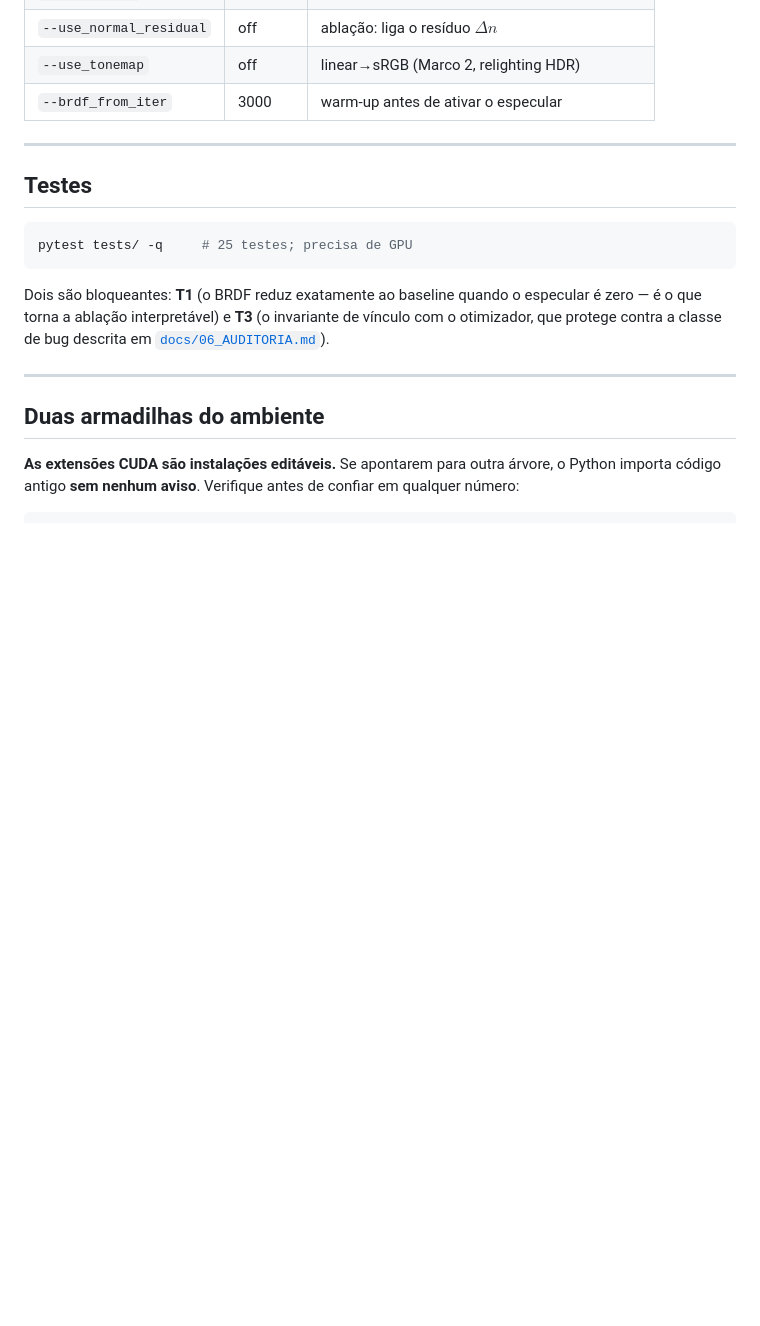
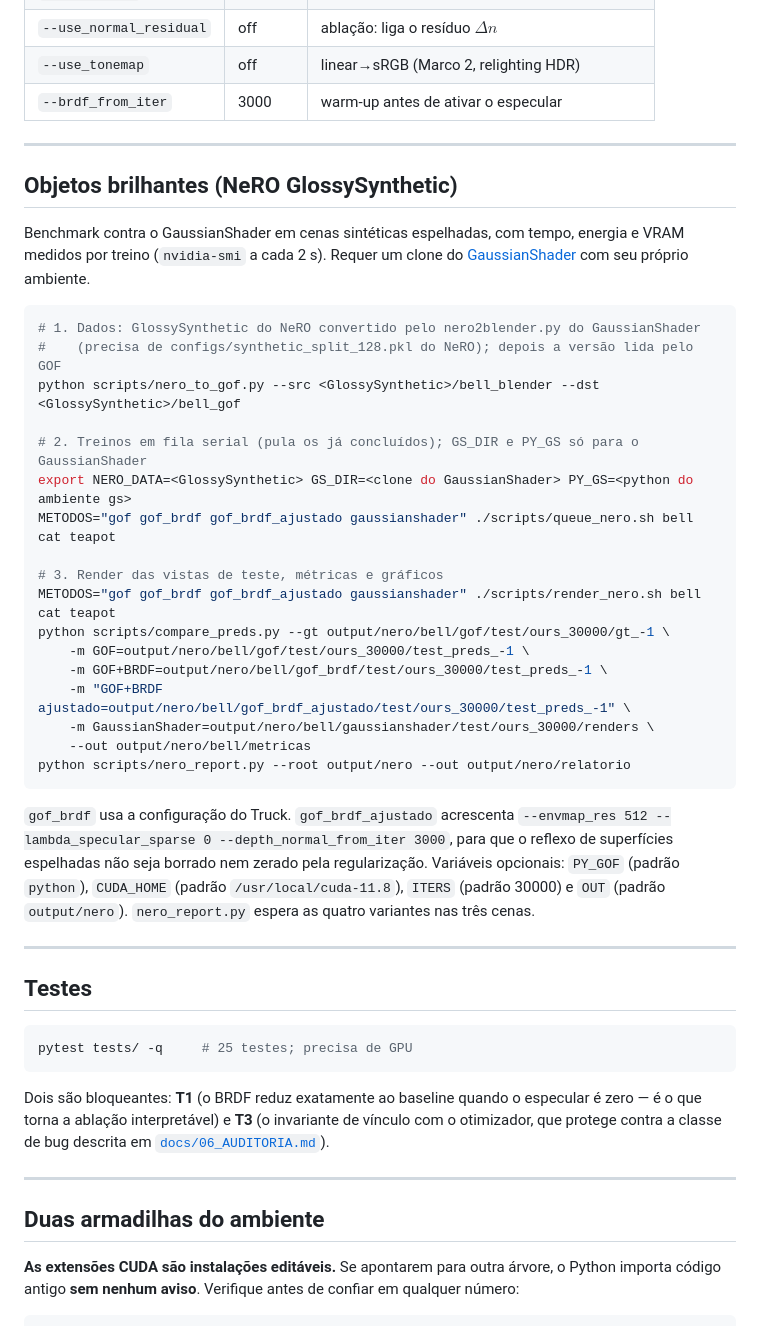
Before and after one commit to UFF-Workgroup/CV_GOF_SHADER, a Markdown page: README.md, the part around the change. Drawn GitHub-style; blank space fills up the shorter version.

Commit message:
README: benchmark no NeRO GlossySynthetic

````diff
--- a/README.md
+++ b/README.md
@@ -60,6 +60,41 @@ e carimba commit, config e hardware em `docs/experiments/<RUN_ID>/`.
 
 ---
 
+## Objetos brilhantes (NeRO GlossySynthetic)
+
+Benchmark contra o GaussianShader em cenas sintéticas espelhadas, com tempo, energia e VRAM
+medidos por treino (`nvidia-smi` a cada 2 s). Requer um clone do
+[GaussianShader](https://github.com/Asparagus15/GaussianShader) com seu próprio ambiente.
+
+```bash
+# 1. Dados: GlossySynthetic do NeRO convertido pelo nero2blender.py do GaussianShader
+#    (precisa de configs/synthetic_split_128.pkl do NeRO); depois a versão lida pelo GOF
+python scripts/nero_to_gof.py --src <GlossySynthetic>/bell_blender --dst <GlossySynthetic>/bell_gof
+
+# 2. Treinos em fila serial (pula os já concluídos); GS_DIR e PY_GS só para o GaussianShader
+export NERO_DATA=<GlossySynthetic> GS_DIR=<clone do GaussianShader> PY_GS=<python do ambiente gs>
+METODOS="gof gof_brdf gof_brdf_ajustado gaussianshader" ./scripts/queue_nero.sh bell cat teapot
+
+# 3. Render das vistas de teste, métricas e gráficos
+METODOS="gof gof_brdf gof_brdf_ajustado gaussianshader" ./scripts/render_nero.sh bell cat teapot
+python scripts/compare_preds.py --gt output/nero/bell/gof/test/ours_30000/gt_-1 \
+    -m GOF=output/nero/bell/gof/test/ours_30000/test_preds_-1 \
+    -m GOF+BRDF=output/nero/bell/gof_brdf/test/ours_30000/test_preds_-1 \
+    -m "GOF+BRDF ajustado=output/nero/bell/gof_brdf_ajustado/test/ours_30000/test_preds_-1" \
+    -m GaussianShader=output/nero/bell/gaussianshader/test/ours_30000/renders \
+    --out output/nero/bell/metricas
+python scripts/nero_report.py --root output/nero --out output/nero/relatorio
+```
+
+`gof_brdf` usa a configuração do Truck. `gof_brdf_ajustado` acrescenta
+`--envmap_res 512 --lambda_specular_sparse 0 --depth_normal_from_iter 3000`, para que o
+reflexo de superfícies espelhadas não seja borrado nem zerado pela regularização. Variáveis
+opcionais: `PY_GOF` (padrão `python`), `CUDA_HOME` (padrão `/usr/local/cuda-11.8`), `ITERS`
+(padrão 30000) e `OUT` (padrão `output/nero`). `nero_report.py` espera as quatro variantes
+nas três cenas.
+
+---
+
 ## Testes
 
 ```bash
````
